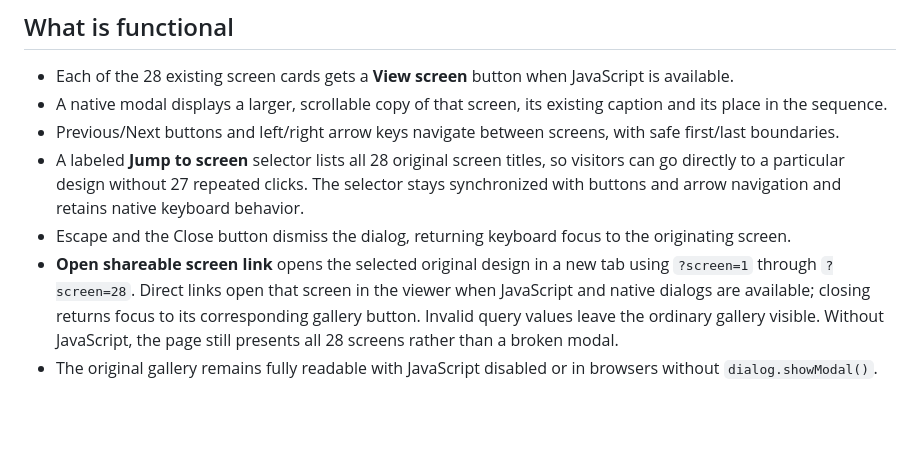
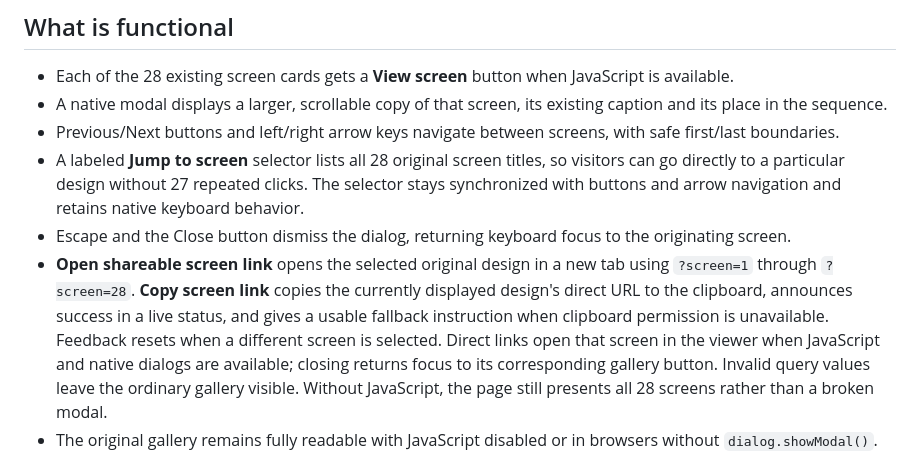
Before and after one commit to A-Bimu/the-impossible-studio, a Markdown page: work/zawadi/SCREEN_EXPLORER.md, the part around the change. Rendered like a GitHub page; blank space fills up the shorter version.

Commit message:
Document Zawadi direct-link copying and clipboard fallback

```diff
--- a/work/zawadi/SCREEN_EXPLORER.md
+++ b/work/zawadi/SCREEN_EXPLORER.md
@@ -12,7 +12,7 @@ The existing Zawadi page is a **fictional fintech brand and 28-screen product de
 - Previous/Next buttons and left/right arrow keys navigate between screens, with safe first/last boundaries.
 - A labeled **Jump to screen** selector lists all 28 original screen titles, so visitors can go directly to a particular design without 27 repeated clicks. The selector stays synchronized with buttons and arrow navigation and retains native keyboard behavior.
 - Escape and the Close button dismiss the dialog, returning keyboard focus to the originating screen.
-- **Open shareable screen link** opens the selected original design in a new tab using `?screen=1` through `?screen=28`. Direct links open that screen in the viewer when JavaScript and native dialogs are available; closing returns focus to its corresponding gallery button. Invalid query values leave the ordinary gallery visible. Without JavaScript, the page still presents all 28 screens rather than a broken modal.
+- **Open shareable screen link** opens the selected original design in a new tab using `?screen=1` through `?screen=28`. **Copy screen link** copies the currently displayed design's direct URL to the clipboard, announces success in a live status, and gives a usable fallback instruction when clipboard permission is unavailable. Feedback resets when a different screen is selected. Direct links open that screen in the viewer when JavaScript and native dialogs are available; closing returns focus to its corresponding gallery button. Invalid query values leave the ordinary gallery visible. Without JavaScript, the page still presents all 28 screens rather than a broken modal.
 - The original gallery remains fully readable with JavaScript disabled or in browsers without `dialog.showModal()`.
 
 The phone screens remain **visual prototypes**; tapping a simulated payment control does not transfer money, sign into a bank or create a real transaction. This enhancement is a presentation viewer, not an implemented banking app.
```
